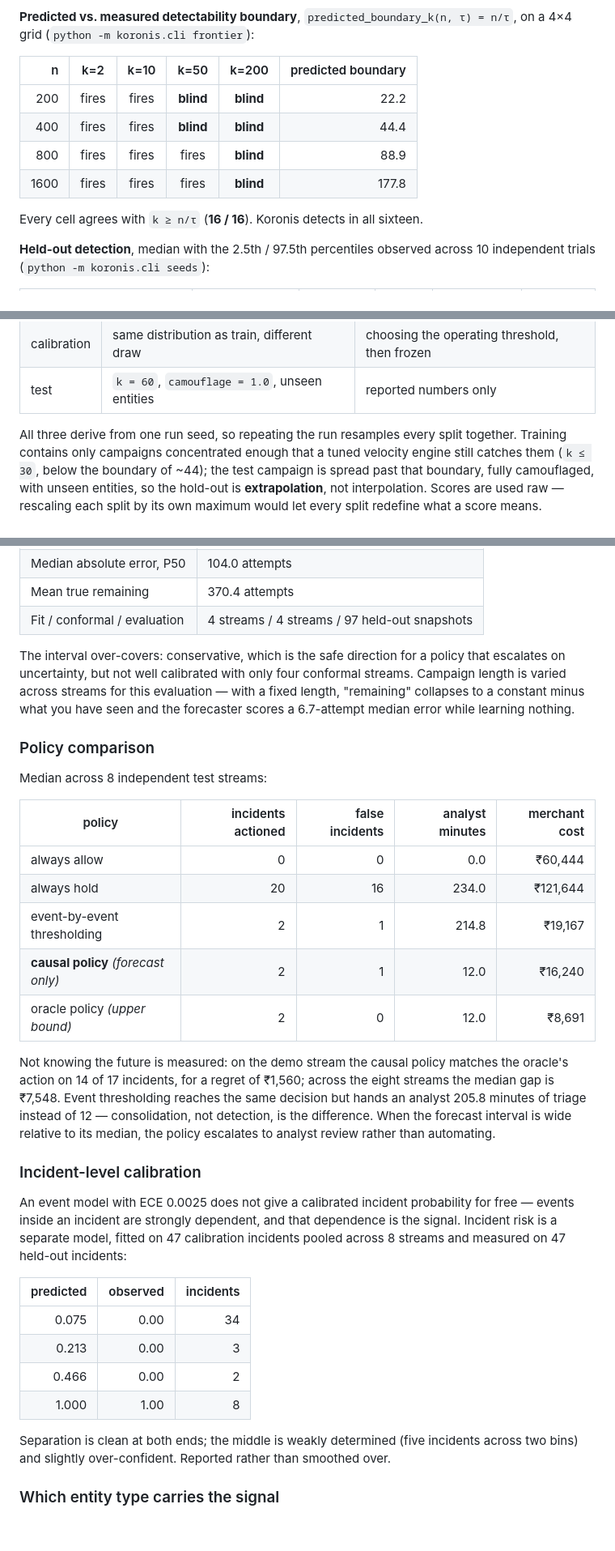
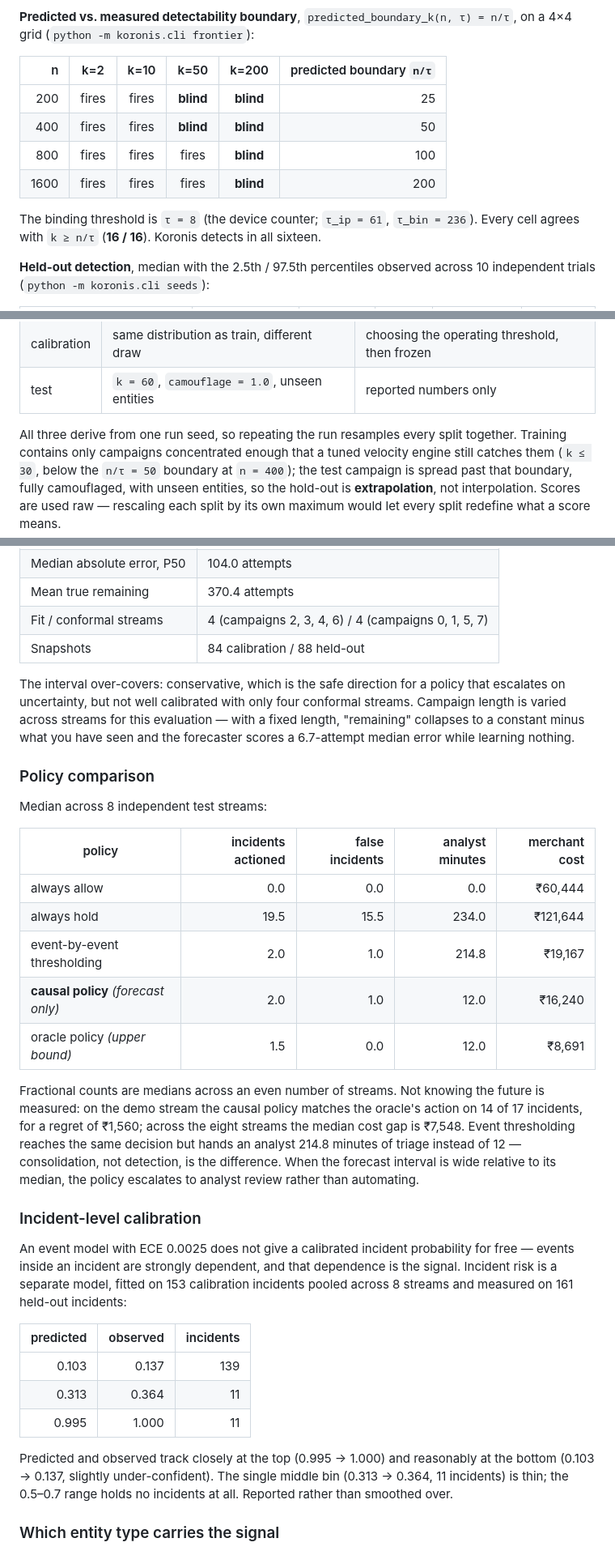
Before and after one commit to Yashasm18/koronis, a Markdown page: README.md, 3 parts joined by grey strips. Shown at 81% size. GitHub-like rendering; blank space fills up the shorter version.

```diff
--- a/README.md
+++ b/README.md
@@ -70,14 +74,15 @@ attempt — which is bounded by infrastructure cost.
 **Predicted vs. measured detectability boundary**, `predicted_boundary_k(n, τ) = n/τ`, on
 a 4×4 grid (`python -m koronis.cli frontier`):
 
-| n | k=2 | k=10 | k=50 | k=200 | predicted boundary |
+| n | k=2 | k=10 | k=50 | k=200 | predicted boundary `n/τ` |
 |---:|:---:|:---:|:---:|:---:|---:|
-| 200 | fires | fires | **blind** | **blind** | 22.2 |
-| 400 | fires | fires | **blind** | **blind** | 44.4 |
-| 800 | fires | fires | fires | **blind** | 88.9 |
-| 1600 | fires | fires | fires | **blind** | 177.8 |
+| 200 | fires | fires | **blind** | **blind** | 25 |
+| 400 | fires | fires | **blind** | **blind** | 50 |
+| 800 | fires | fires | fires | **blind** | 100 |
+| 1600 | fires | fires | fires | **blind** | 200 |
 
-Every cell agrees with `k ≥ n/τ` (**16 / 16**). Koronis detects in all sixteen.
+The binding threshold is `τ = 8` (the device counter; `τ_ip = 61`, `τ_bin = 236`). Every
+cell agrees with `k ≥ n/τ` (**16 / 16**). Koronis detects in all sixteen.
 
 **Held-out detection**, median with the 2.5th / 97.5th percentiles observed across 10
 independent trials (`python -m koronis.cli seeds`):
@@ -190,7 +201,8 @@ Three splits, and the threshold never sees the test set:
 
 All three derive from one run seed, so repeating the run resamples every split together.
 Training contains only campaigns concentrated enough that a tuned velocity engine still
-catches them (`k ≤ 30`, below the boundary of ~44); the test campaign is spread past that
+catches them (`k ≤ 30`, below the `n/τ = 50` boundary at `n = 400`); the test campaign is
+spread past that
 boundary, fully camouflaged, with unseen entities, so the hold-out is **extrapolation**,
 not interpolation. Scores are used raw — rescaling each split by its own maximum would
 let every split redefine what a score means.
@@ -246,7 +258,8 @@ splitting by row inflates apparent coverage (91.8% by row vs. the figure below b
 | P90 interval coverage | 96.6% (target 90%) |
 | Median absolute error, P50 | 104.0 attempts |
 | Mean true remaining | 370.4 attempts |
-| Fit / conformal / evaluation | 4 streams / 4 streams / 97 held-out snapshots |
+| Fit / conformal streams | 4 (campaigns 2, 3, 4, 6) / 4 (campaigns 0, 1, 5, 7) |
+| Snapshots | 84 calibration / 88 held-out |
 
 The interval over-covers: conservative, which is the safe direction for a policy that
 escalates on uncertainty, but not well calibrated with only four conformal streams.
@@ -260,35 +273,37 @@ Median across 8 independent test streams:
 
 | policy | incidents actioned | false incidents | analyst minutes | merchant cost |
 |---|---:|---:|---:|---:|
-| always allow | 0 | 0 | 0.0 | ₹60,444 |
-| always hold | 20 | 16 | 234.0 | ₹121,644 |
-| event-by-event thresholding | 2 | 1 | 214.8 | ₹19,167 |
-| **causal policy** *(forecast only)* | 2 | 1 | 12.0 | ₹16,240 |
-| oracle policy *(upper bound)* | 2 | 0 | 12.0 | ₹8,691 |
+| always allow | 0.0 | 0.0 | 0.0 | ₹60,444 |
+| always hold | 19.5 | 15.5 | 234.0 | ₹121,644 |
+| event-by-event thresholding | 2.0 | 1.0 | 214.8 | ₹19,167 |
+| **causal policy** *(forecast only)* | 2.0 | 1.0 | 12.0 | ₹16,240 |
+| oracle policy *(upper bound)* | 1.5 | 0.0 | 12.0 | ₹8,691 |
 
-Not knowing the future is measured: on the demo stream the causal policy matches the
-oracle's action on 14 of 17 incidents, for a regret of ₹1,560; across the eight streams
-the median gap is ₹7,548. Event thresholding reaches the same decision but hands an
-analyst 205.8 minutes of triage instead of 12 — consolidation, not detection, is the
-difference. When the forecast interval is wide relative to its median, the policy
-escalates to analyst review rather than automating.
+Fractional counts are medians across an even number of streams. Not knowing the future is
+measured: on the demo stream the causal policy matches the oracle's action on 14 of 17
+incidents, for a regret of ₹1,560; across the eight streams the median cost gap is ₹7,548.
+Event thresholding reaches the same decision but hands an analyst 214.8 minutes of triage
+instead of 12 — consolidation, not detection, is the difference. When the forecast
+interval is wide relative to its median, the policy escalates to analyst review rather
+than automating.
 
 ### Incident-level calibration
 
 An event model with ECE 0.0025 does not give a calibrated incident probability for free —
 events inside an incident are strongly dependent, and that dependence is the signal.
-Incident risk is a separate model, fitted on 47 calibration incidents pooled across 8
-streams and measured on 47 held-out incidents:
+Incident risk is a separate model, fitted on 153 calibration incidents pooled across 8
+streams and measured on 161 held-out incidents:
 
 | predicted | observed | incidents |
 |---:|---:|---:|
-| 0.075 | 0.00 | 34 |
-| 0.213 | 0.00 | 3 |
-| 0.466 | 0.00 | 2 |
-| 1.000 | 1.00 | 8 |
+| 0.103 | 0.137 | 139 |
+| 0.313 | 0.364 | 11 |
+| 0.995 | 1.000 | 11 |
 
-Separation is clean at both ends; the middle is weakly determined (five incidents across
-two bins) and slightly over-confident. Reported rather than smoothed over.
+Predicted and observed track closely at the top (0.995 → 1.000) and reasonably at the
+bottom (0.103 → 0.137, slightly under-confident). The single middle bin (0.313 → 0.364,
+11 incidents) is thin; the 0.5–0.7 range holds no incidents at all. Reported rather than
+smoothed over.
 
 ### Which entity type carries the signal
 
```
Also changed, not shown: other parts of README.md (+47 -19 lines).
